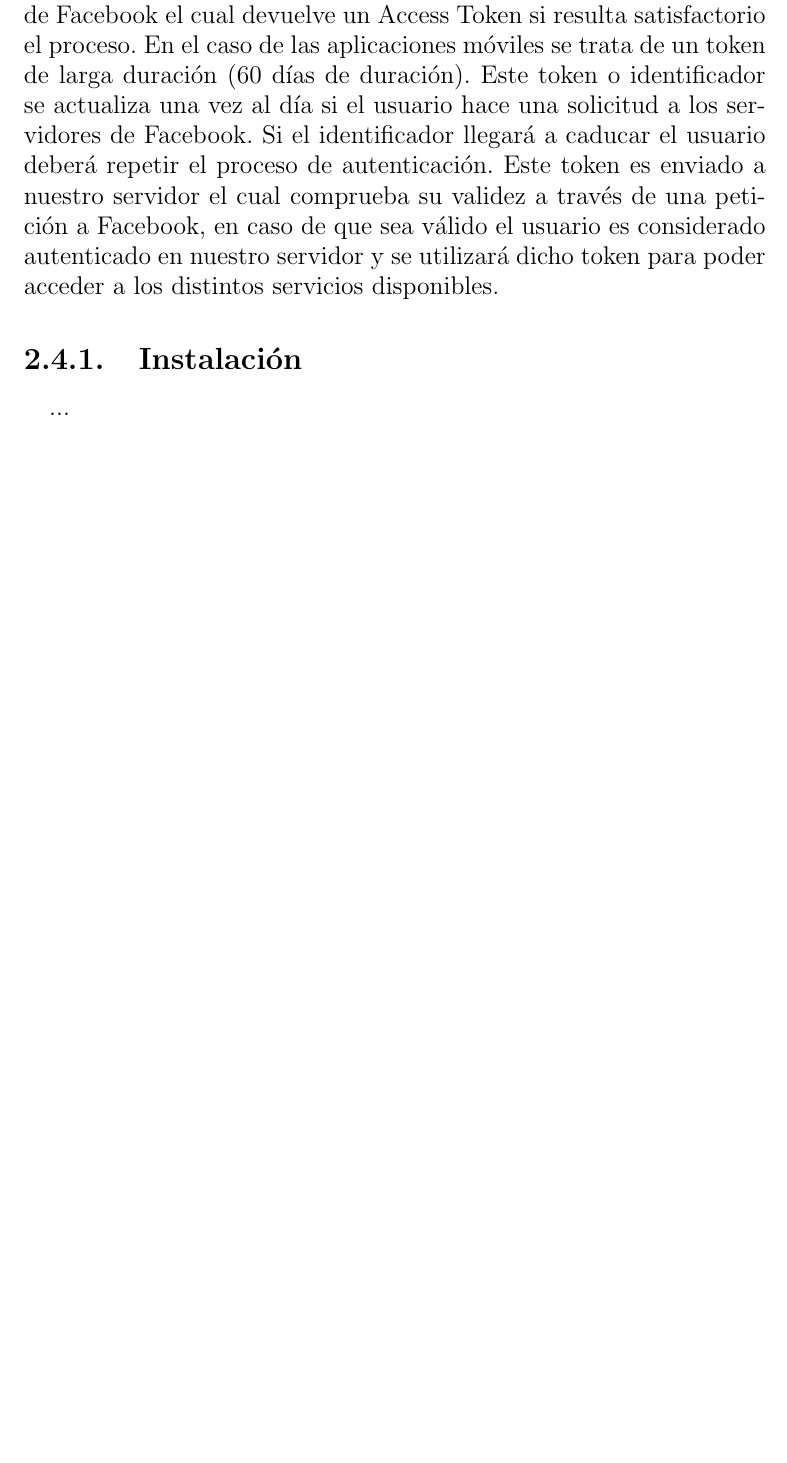
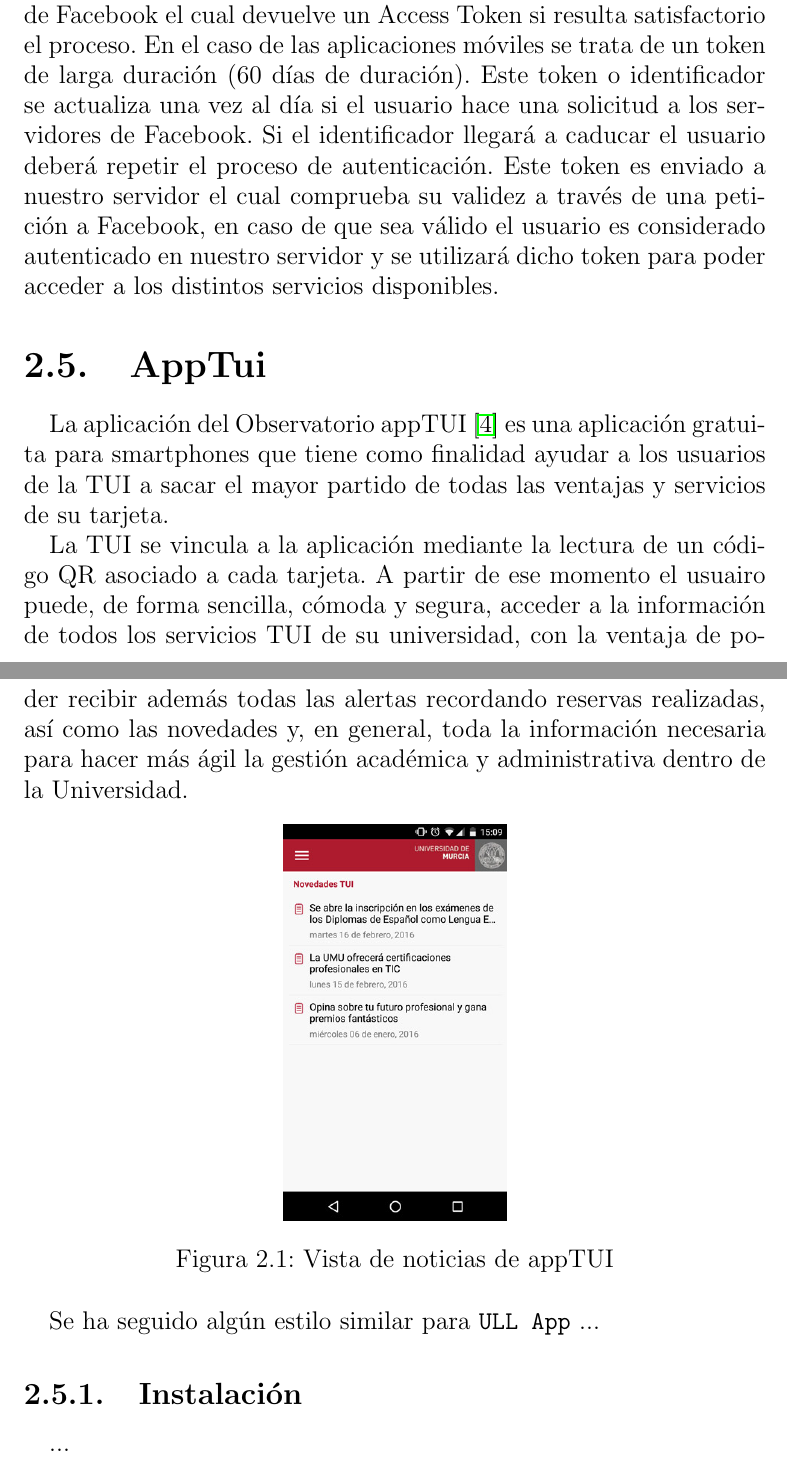
Before and after one commit to alu0100697032/TFGAndroidMobileApp, a LaTeX thesis (memoria/memoria-TFG.tex, which reads memoria/Cap2_HerrSoft.tex): part of page 14 of 23 before the commit and two parts of pages 14 and 15 of 25 after it, the two joined at a grey line, cut so that both start at the same text, the shorter picture padded with empty space. Compiled offline with pdfLaTeX.

Commit message:
Memoria modificada

```diff
--- a/memoria/Cap2_HerrSoft.tex
+++ b/memoria/Cap2_HerrSoft.tex
@@ -81,3 +81,23 @@
 autenticado en nuestro servidor y se utilizará dicho token para poder acceder a los
 distintos servicios disponibles.
 
+\section{AppTui}
+
+La aplicación del Observatorio appTUI \cite{URL::appTUI} es una aplicación gratuita para smartphones
+que tiene como finalidad ayudar a los usuarios de la TUI a sacar el mayor partido de
+todas las ventajas y servicios de su tarjeta.
+
+La TUI se vincula a la aplicación mediante la lectura de un código QR asociado a cada tarjeta.
+A partir de ese momento el usuairo puede, de forma sencilla, cómoda y segura, acceder a la
+información de todos los servicios TUI de su universidad, con la ventaja de poder recibir además
+todas las alertas recordando reservas realizadas, así como las novedades y, en general, toda
+la información necesaria para hacer más ágil la gestión académica y administrativa dentro de la Universidad.
+
+\begin{figure}[h]
+	\centering
+	\includegraphics[width=0.3\columnwidth]{news.png}
+	\caption{Vista de noticias de appTUI}
+	\label{fig:ejemplo}
+\end{figure}
+
+Se ha seguido algún estilo similar para \App{} ...
@@ -84,2 +109,5 @@
+	\label{fig:ejemplo}
+\end{figure}
+
 \subsection{Instalación}
 ...
```
Also changed, not shown: memoria/bibliography.bib (+10 -0 lines), memoria/images/nav_view.png (added), memoria/images/news.png (added), memoria/Cap2_HerrSoft.tex (5 more changed lines).
